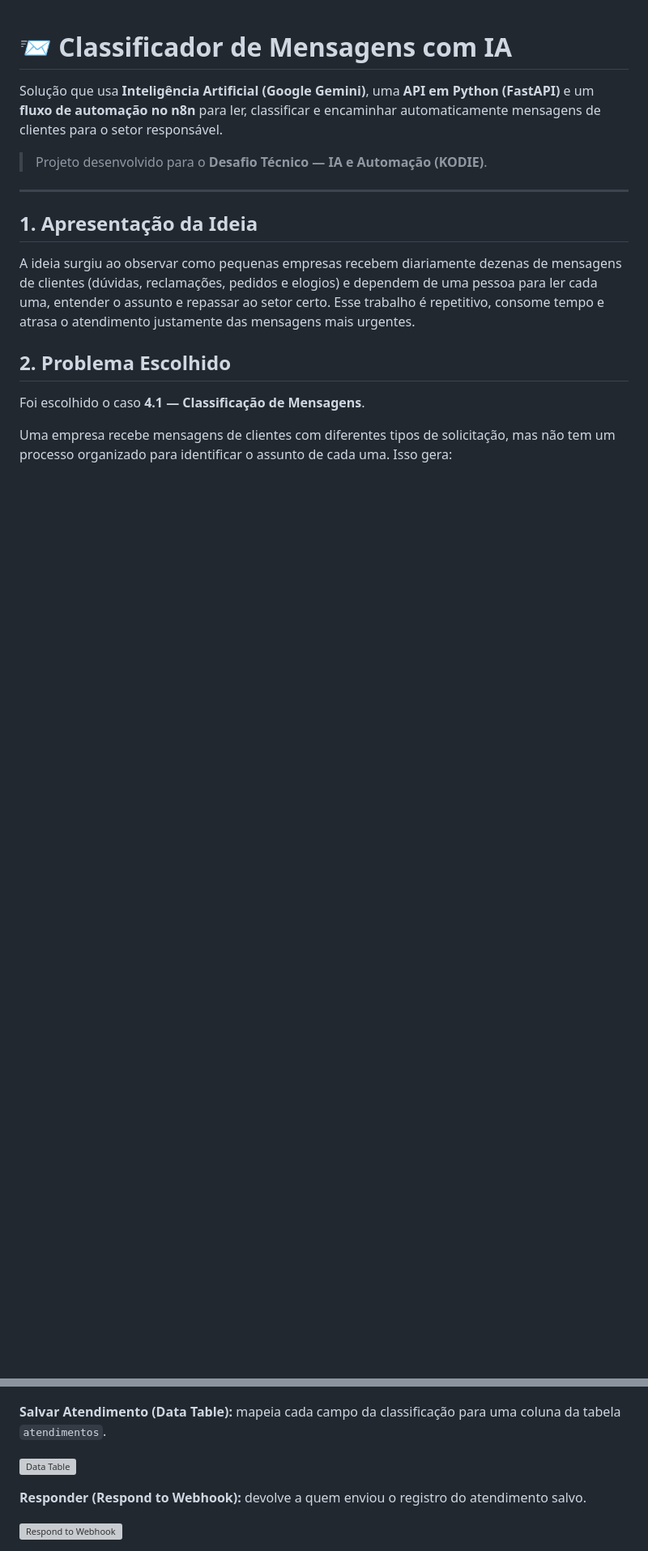
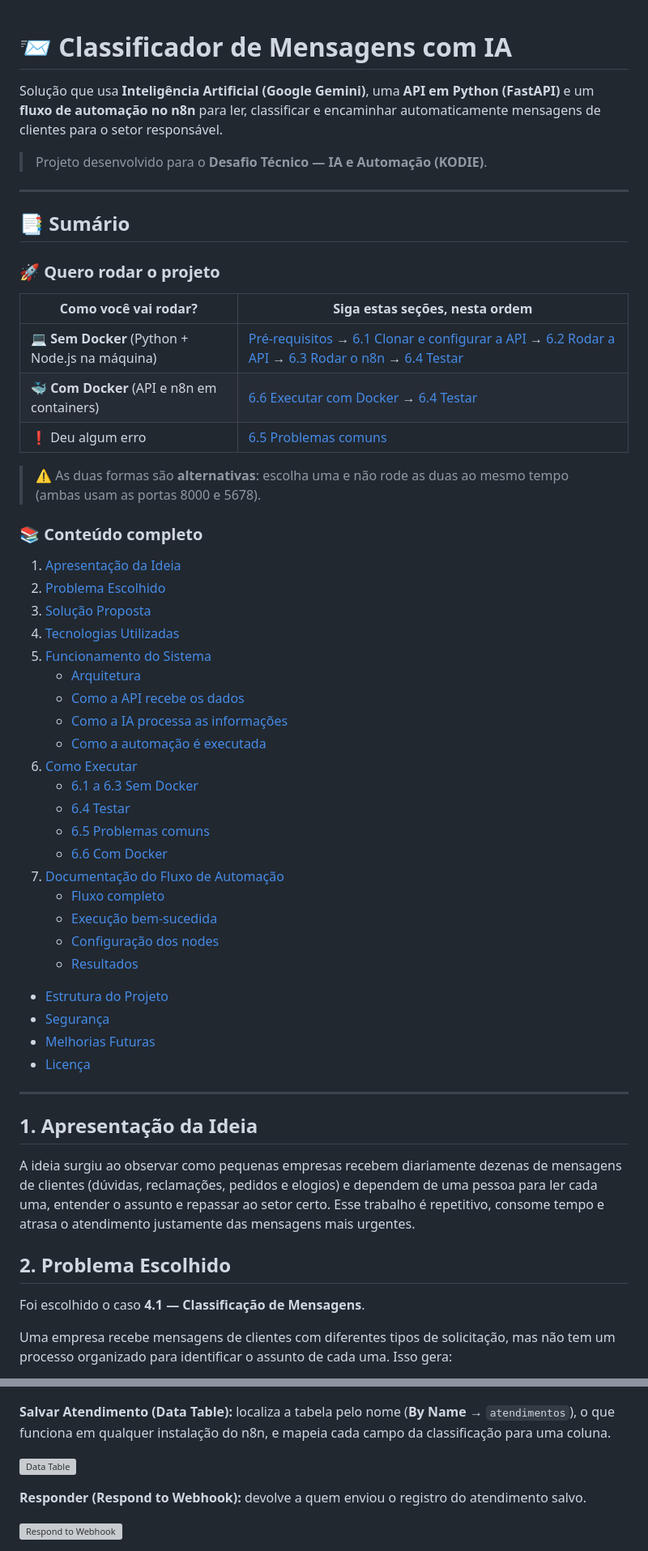
Before and after one commit to milenaagostinho/classificador-mensagens, a Markdown page: README.md, 2 parts joined by grey strips. Shown at 81% size. Drawn GitHub-style; blank space fills up the shorter version; grey boxes are pictures that could not be loaded.

```diff
--- a/README.md
+++ b/README.md
@@ -3,6 +3,46 @@
 Solução que usa **Inteligência Artificial (Google Gemini)**, uma **API em Python (FastAPI)** e um **fluxo de automação no n8n** para ler, classificar e encaminhar automaticamente mensagens de clientes para o setor responsável.
 
 > Projeto desenvolvido para o **Desafio Técnico — IA e Automação (KODIE)**.
+
+---
+
+## 📑 Sumário
+
+### 🚀 Quero rodar o projeto
+
+| Como você vai rodar? | Siga estas seções, nesta ordem |
+|---|---|
+| 💻 **Sem Docker** (Python + Node.js na máquina) | [Pré-requisitos](#pré-requisitos-sem-docker) → [6.1 Clonar e configurar a API](#61-clonar-e-configurar-a-api) → [6.2 Rodar a API](#62-rodar-a-api) → [6.3 Rodar o n8n](#63-rodar-o-n8n) → [6.4 Testar](#64-testar) |
+| 🐳 **Com Docker** (API e n8n em containers) | [6.6 Executar com Docker](#66-executar-com-docker-opcional) → [6.4 Testar](#64-testar) |
+| ❗ Deu algum erro | [6.5 Problemas comuns](#65-problemas-comuns) |
+
+> ⚠️ As duas formas são **alternativas**: escolha uma e não rode as duas ao mesmo tempo (ambas usam as portas 8000 e 5678).
+
+### 📚 Conteúdo completo
+
+1. [Apresentação da Ideia](#1-apresentação-da-ideia)
+2. [Problema Escolhido](#2-problema-escolhido)
+3. [Solução Proposta](#3-solução-proposta)
+4. [Tecnologias Utilizadas](#4-tecnologias-utilizadas)
+5. [Funcionamento do Sistema](#5-funcionamento-do-sistema)
+   - [Arquitetura](#arquitetura)
+   - [Como a API recebe os dados](#como-a-api-recebe-os-dados)
+   - [Como a IA processa as informações](#como-a-ia-processa-as-informações)
+   - [Como a automação é executada](#como-a-automação-é-executada)
+6. [Como Executar](#6-como-executar)
+   - [6.1 a 6.3 Sem Docker](#61-clonar-e-configurar-a-api)
+   - [6.4 Testar](#64-testar)
+   - [6.5 Problemas comuns](#65-problemas-comuns)
+   - [6.6 Com Docker](#66-executar-com-docker-opcional)
+7. [Documentação do Fluxo de Automação](#7-documentação-do-fluxo-de-automação)
+   - [Fluxo completo](#71-fluxo-completo)
+   - [Execução bem-sucedida](#72-execução-bem-sucedida)
+   - [Configuração dos nodes](#73-configuração-dos-nodes)
+   - [Resultados](#74-resultados)
+- [Estrutura do Projeto](#-estrutura-do-projeto)
+- [Segurança](#-segurança)
+- [Melhorias Futuras](#-melhorias-futuras)
+- [Licença](#-licença)
 
 ---
 
@@ -306,7 +371,7 @@ Execução concluída com sucesso. Os nodes em verde mostram o caminho percorrid
 
 ![Edit Fields](docs/prints/05-edit-fields-config.png)
 
-**Salvar Atendimento (Data Table):** mapeia cada campo da classificação para uma coluna da tabela `atendimentos`.
+**Salvar Atendimento (Data Table):** localiza a tabela pelo nome (**By Name** → `atendimentos`), o que funciona em qualquer instalação do n8n, e mapeia cada campo da classificação para uma coluna.
 
 ![Data Table](docs/prints/06-data-table-config.png)
 
```
Also changed, not shown: other parts of README.md (+42 -17 lines), docs/prints/08-fluxo-completo.png, 6 other files.
